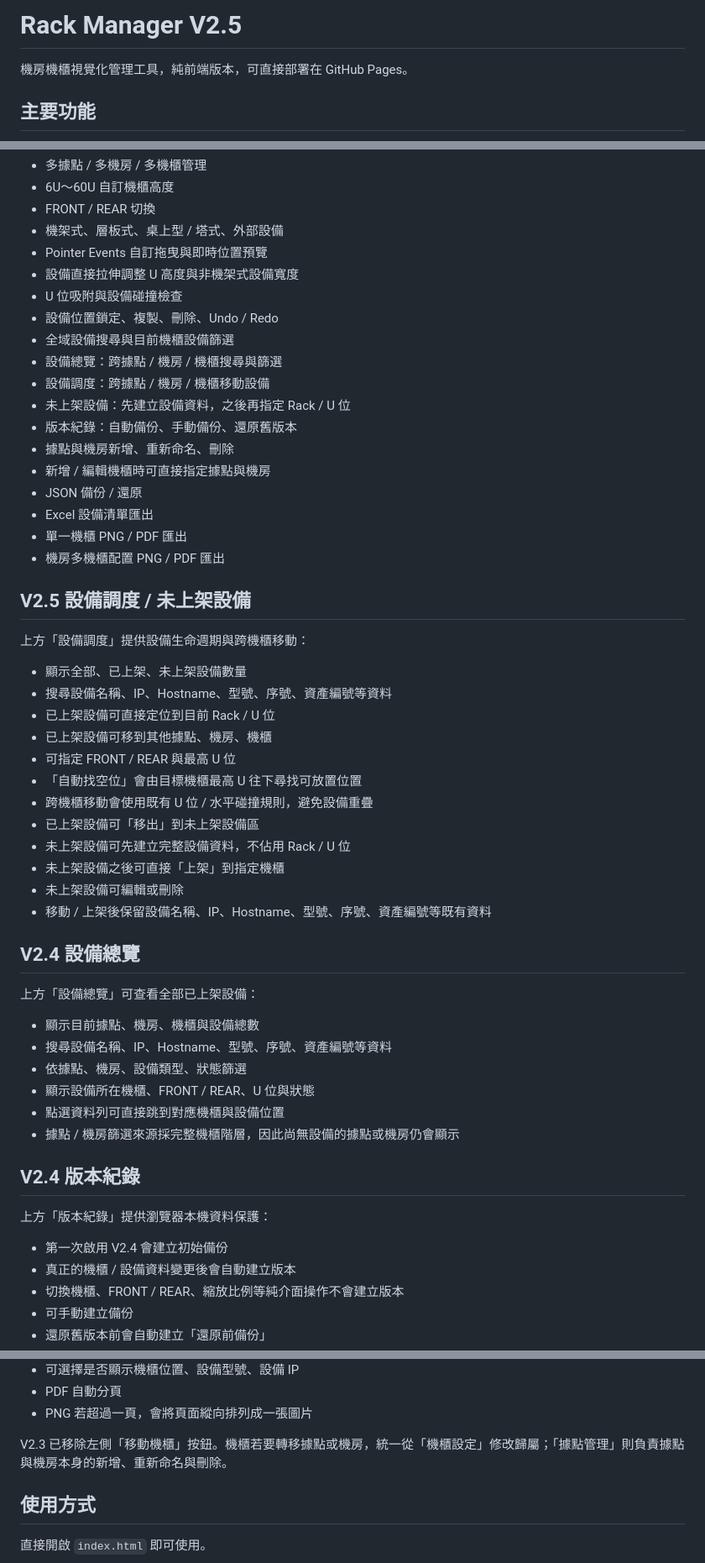
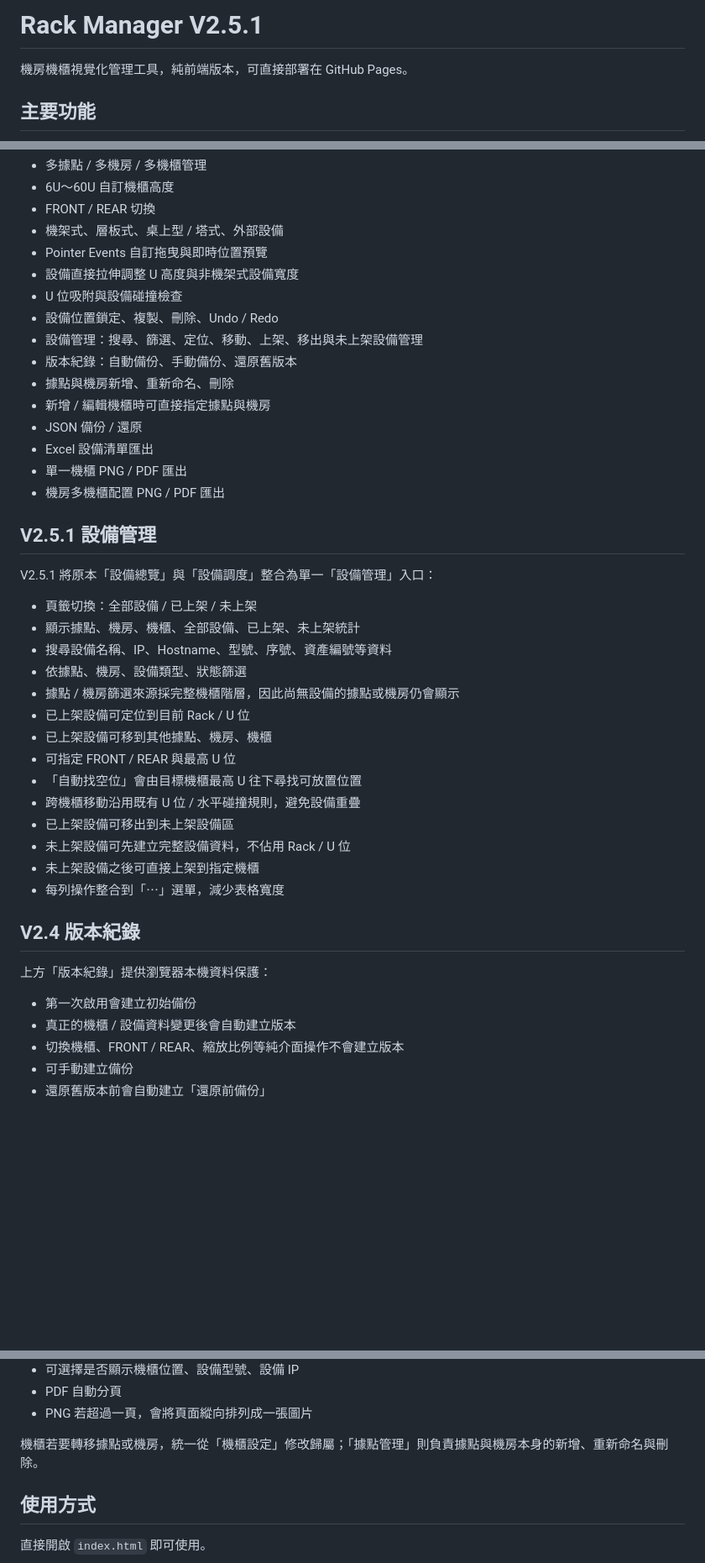
Before and after one commit to squall021/rack-manager, a Markdown page: README.md, 3 parts joined by grey strips. Shown at 84% size. Rendered like a GitHub page; blank space fills up the shorter version.

Commit message:
Update README for V2.5.1 unified device management

```diff
--- a/README.md
+++ b/README.md
@@ -1,4 +1,4 @@
-# Rack Manager V2.5
+# Rack Manager V2.5.1
 
 機房機櫃視覺化管理工具，純前端版本，可直接部署在 GitHub Pages。
 
@@ -12,10 +12,7 @@
 - 設備直接拉伸調整 U 高度與非機架式設備寬度
 - U 位吸附與設備碰撞檢查
 - 設備位置鎖定、複製、刪除、Undo / Redo
-- 全域設備搜尋與目前機櫃設備篩選
-- 設備總覽：跨據點 / 機房 / 機櫃搜尋與篩選
-- 設備調度：跨據點 / 機房 / 機櫃移動設備
-- 未上架設備：先建立設備資料，之後再指定 Rack / U 位
+- 設備管理：搜尋、篩選、定位、移動、上架、移出與未上架設備管理
 - 版本紀錄：自動備份、手動備份、還原舊版本
 - 據點與機房新增、重新命名、刪除
 - 新增 / 編輯機櫃時可直接指定據點與機房
@@ -24,39 +21,30 @@
 - 單一機櫃 PNG / PDF 匯出
 - 機房多機櫃配置 PNG / PDF 匯出
 
-## V2.5 設備調度 / 未上架設備
+## V2.5.1 設備管理
 
-上方「設備調度」提供設備生命週期與跨機櫃移動：
+V2.5.1 將原本「設備總覽」與「設備調度」整合為單一「設備管理」入口：
 
-- 顯示全部、已上架、未上架設備數量
+- 頁籤切換：全部設備 / 已上架 / 未上架
+- 顯示據點、機房、機櫃、全部設備、已上架、未上架統計
 - 搜尋設備名稱、IP、Hostname、型號、序號、資產編號等資料
-- 已上架設備可直接定位到目前 Rack / U 位
+- 依據點、機房、設備類型、狀態篩選
+- 據點 / 機房篩選來源採完整機櫃階層，因此尚無設備的據點或機房仍會顯示
+- 已上架設備可定位到目前 Rack / U 位
 - 已上架設備可移到其他據點、機房、機櫃
 - 可指定 FRONT / REAR 與最高 U 位
 - 「自動找空位」會由目標機櫃最高 U 往下尋找可放置位置
-- 跨機櫃移動會使用既有 U 位 / 水平碰撞規則，避免設備重疊
-- 已上架設備可「移出」到未上架設備區
+- 跨機櫃移動沿用既有 U 位 / 水平碰撞規則，避免設備重疊
+- 已上架設備可移出到未上架設備區
 - 未上架設備可先建立完整設備資料，不佔用 Rack / U 位
-- 未上架設備之後可直接「上架」到指定機櫃
-- 未上架設備可編輯或刪除
-- 移動 / 上架後保留設備名稱、IP、Hostname、型號、序號、資產編號等既有資料
-
-## V2.4 設備總覽
-
-上方「設備總覽」可查看全部已上架設備：
-
-- 顯示目前據點、機房、機櫃與設備總數
-- 搜尋設備名稱、IP、Hostname、型號、序號、資產編號等資料
-- 依據點、機房、設備類型、狀態篩選
-- 顯示設備所在機櫃、FRONT / REAR、U 位與狀態
-- 點選資料列可直接跳到對應機櫃與設備位置
-- 據點 / 機房篩選來源採完整機櫃階層，因此尚無設備的據點或機房仍會顯示
+- 未上架設備之後可直接上架到指定機櫃
+- 每列操作整合到「⋯」選單，減少表格寬度
 
 ## V2.4 版本紀錄
 
 上方「版本紀錄」提供瀏覽器本機資料保護：
 
-- 第一次啟用 V2.4 會建立初始備份
+- 第一次啟用會建立初始備份
 - 真正的機櫃 / 設備資料變更後會自動建立版本
 - 切換機櫃、FRONT / REAR、縮放比例等純介面操作不會建立版本
 - 可手動建立備份
@@ -83,7 +71,7 @@
 - PDF 自動分頁
 - PNG 若超過一頁，會將頁面縱向排列成一張圖片
 
-V2.3 已移除左側「移動機櫃」按鈕。機櫃若要轉移據點或機房，統一從「機櫃設定」修改歸屬；「據點管理」則負責據點與機房本身的新增、重新命名與刪除。
+機櫃若要轉移據點或機房，統一從「機櫃設定」修改歸屬；「據點管理」則負責據點與機房本身的新增、重新命名與刪除。
 
 ## 使用方式
 
```
Also changed, not shown: other parts of README.md (+1 -1 lines).
